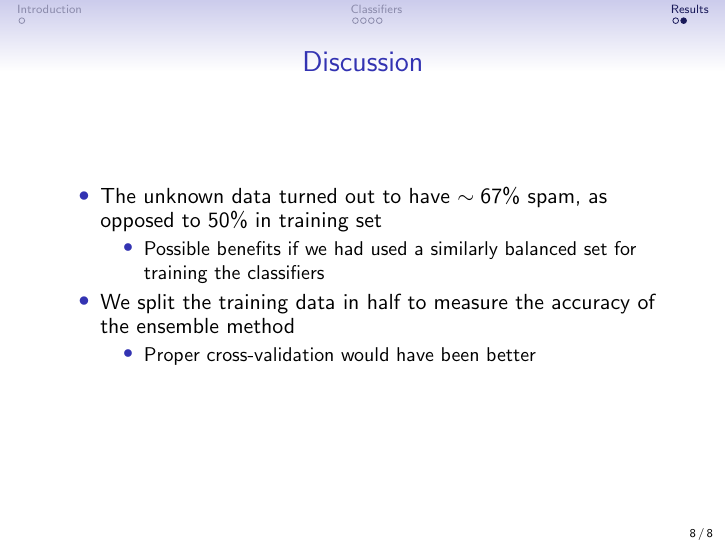
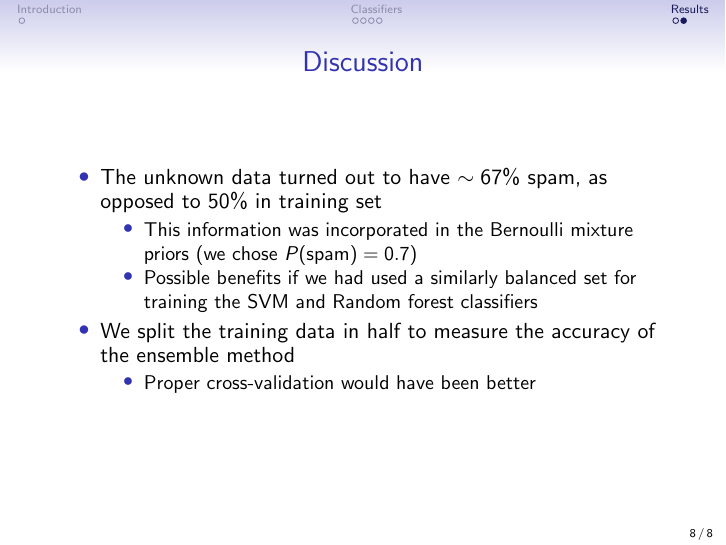
Before and after one commit to dancek/Machine-Learning-project, LaTeX slides (presentation/spam.tex): page 8 of 8. Compiled offline with pdfLaTeX.

Commit message:
change discussion

```diff
--- a/presentation/spam.tex
+++ b/presentation/spam.tex
@@ -176,7 +176,8 @@ Random forest & 97.1\% \\
     \begin{itemize}
         \item The unknown data turned out to have $\sim67\%$ spam, as opposed to 50\% in training set
         \begin{itemize}
-            \item Possible benefits if we had used a similarly balanced set for training the classifiers
+            \item This information was incorporated in the Bernoulli mixture priors (we chose $P(\textmd{spam}) = 0.7$)
+            \item Possible benefits if we had used a similarly balanced set for training the SVM and Random forest classifiers
         \end{itemize}
         \item We split the training data in half to measure the accuracy of the ensemble method
         \begin{itemize}
```
